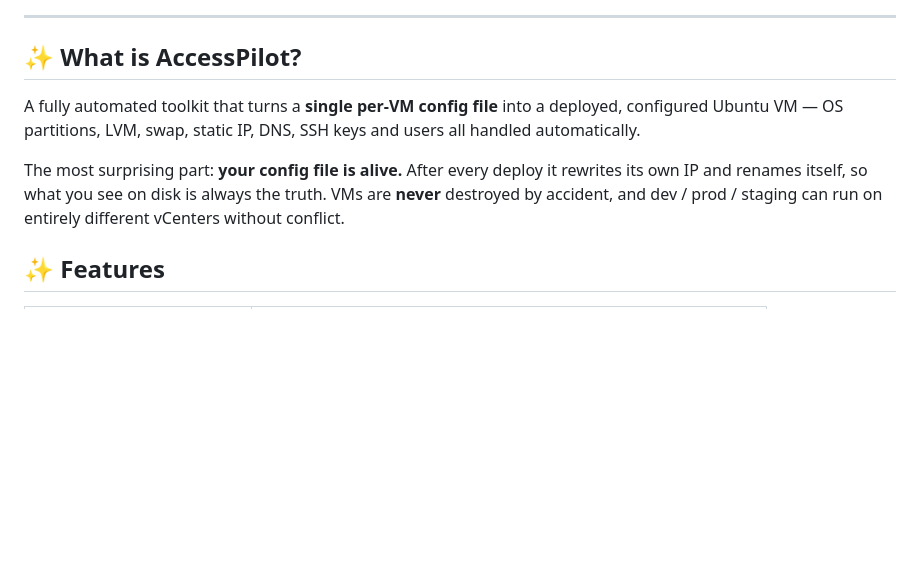
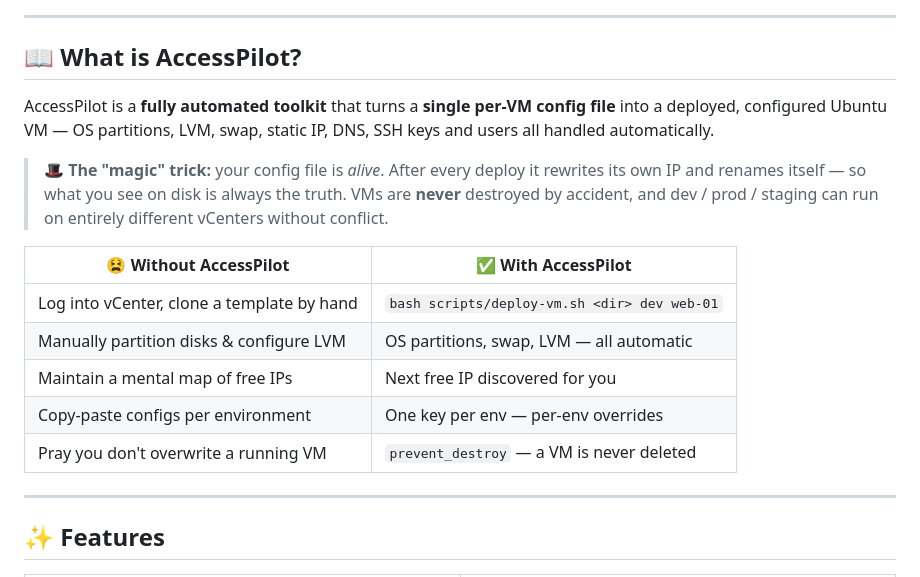
Before and after one commit to engr-rakib/VMPilot, a Markdown page: README.md, the part around one of its changes. Rendered like a GitHub page; blank space fills up the shorter version.

```diff
--- a/README.md
+++ b/README.md
@@ -16,16 +21,25 @@
 
 ---
 
-## ✨ What is AccessPilot?
+## 📖 What is AccessPilot?
 
-A fully automated toolkit that turns a **single per-VM config file** into a deployed,
-configured Ubuntu VM — OS partitions, LVM, swap, static IP, DNS, SSH keys and users all
-handled automatically.
+AccessPilot is a **fully automated toolkit** that turns a **single per-VM config file** into a
+deployed, configured Ubuntu VM — OS partitions, LVM, swap, static IP, DNS, SSH keys and users
+all handled automatically.
 
-The most surprising part: **your config file is alive.** After every deploy it rewrites
-its own IP and renames itself, so what you see on disk is always the truth. VMs are
-**never** destroyed by accident, and dev / prod / staging can run on entirely different
-vCenters without conflict.
+> 🎩 **The "magic" trick:** your config file is *alive*. After every deploy it rewrites its own IP
+> and renames itself — so what you see on disk is always the truth. VMs are **never** destroyed by
+> accident, and dev / prod / staging can run on entirely different vCenters without conflict.
+
+| 😫 **Without AccessPilot** | ✅ **With AccessPilot** |
+|---|---|
+| Log into vCenter, clone a template by hand | `bash scripts/deploy-vm.sh <dir> dev web-01` |
+| Manually partition disks & configure LVM | OS partitions, swap, LVM — all automatic |
+| Maintain a mental map of free IPs | Next free IP discovered for you |
+| Copy-paste configs per environment | One key per env — per-env overrides |
+| Pray you don't overwrite a running VM | `prevent_destroy` — a VM is never deleted |
+
+---
 
 ## ✨ Features
 
```
Also changed, not shown: other parts of README.md (+97 -36 lines).
